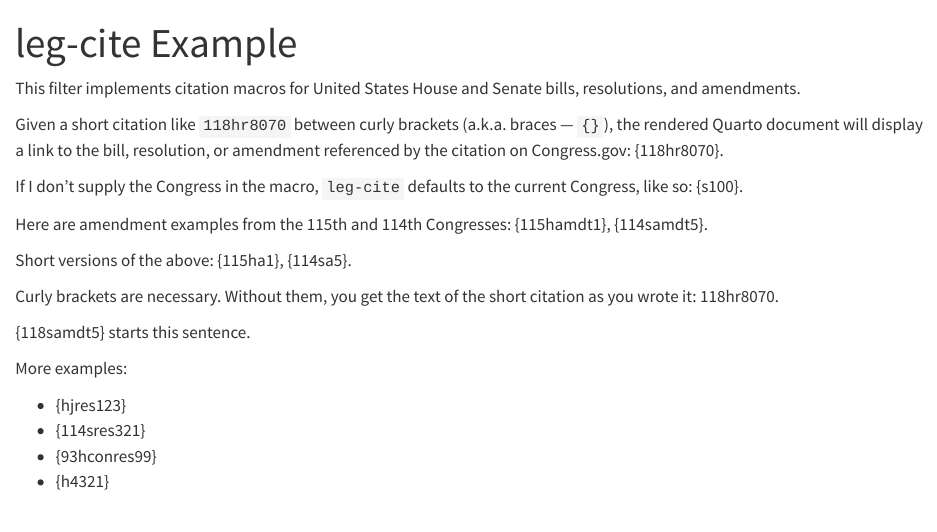
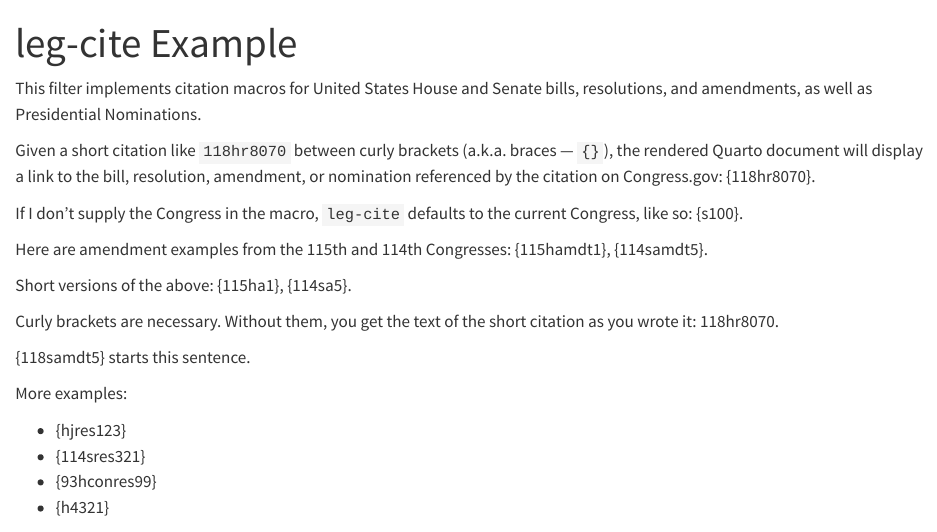
Before and after one commit to blackerby/leg-cite, a Quarto document (example.qmd): the page in a window 1100 px wide, from its top. Rendered offline with R 4.5, knitr and Pandoc in place of Quarto, with nearby package versions.

Commit message:
docs update

```diff
--- a/example.qmd
+++ b/example.qmd
@@ -4,10 +4,10 @@ filters:
   - leg-cite
 ---
 
-This filter implements citation macros for United States House and Senate bills, resolutions, and amendments.
+This filter implements citation macros for United States House and Senate bills, resolutions, and amendments, as well as Presidential Nominations.
 
 Given a short citation like `118hr8070` between curly brackets (a.k.a. braces &mdash; `{}`), the rendered Quarto document
-will display a link to the bill, resolution, or amendment referenced by the citation on Congress.gov: {118hr8070}.
+will display a link to the bill, resolution, amendment, or nomination referenced by the citation on Congress.gov: {118hr8070}.
 
 If I don't supply the Congress in the macro, `leg-cite` defaults to the current Congress, like so: {s100}.
 
```
Also changed, not shown: README.md.
